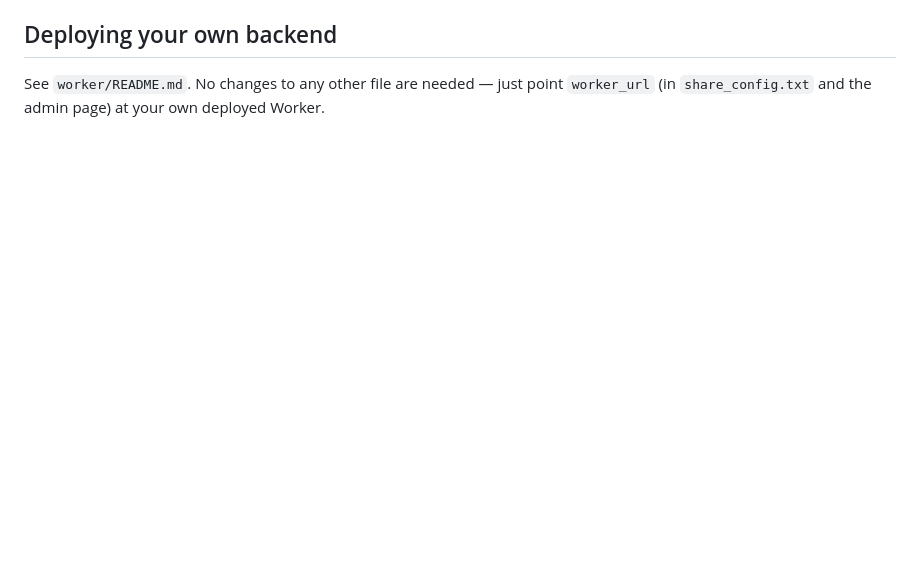
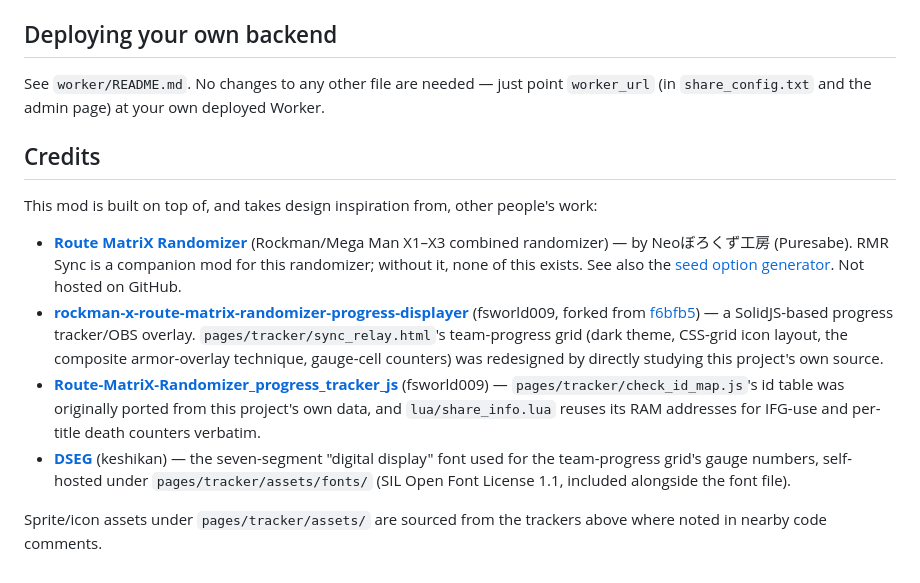
Before and after one commit to Appendko/RMR-Sync, a Markdown page: README.md, the part around the change. GitHub-like rendering; blank space fills up the shorter version.

Commit message:
Add Credits section acknowledging RMR and the reference tracker projects
Route MatriX Randomizer (the base game this is a companion mod for),
the two fsworld009/f6bfb5 progress-tracker repos this project ported
id maps, RAM addresses, and visual-redesign techniques from, and the
DSEG font.

```diff
--- a/README.md
+++ b/README.md
@@ -96,3 +96,33 @@ anything's been saved) or for sharing a ready-to-use link:
 See `worker/README.md`. No changes to any other file are needed — just
 point `worker_url` (in `share_config.txt` and the admin page) at your own
 deployed Worker.
+
+## Credits
+
+This mod is built on top of, and takes design inspiration from, other
+people's work:
+
+- **[Route MatriX Randomizer](https://borokobo.web.fc2.com/index.html)**
+  (Rockman/Mega Man X1–X3 combined randomizer) — by Neoぼろくず工房
+  (Puresabe). RMR Sync is a companion mod for this randomizer; without it,
+  none of this exists. See also the
+  [seed option generator](https://borokobo.web.fc2.com/misc/rmr_option.html).
+  Not hosted on GitHub.
+- **[rockman-x-route-matrix-randomizer-progress-displayer](https://github.com/fsworld009/rockman-x-route-matrix-randomizer-progress-displayer)**
+  (fsworld009, forked from
+  [f6bfb5](https://github.com/f6bfb5/rockman-x-route-matrix-randomizer-progress-displayer))
+  — a SolidJS-based progress tracker/OBS overlay. `pages/tracker/sync_relay.html`'s
+  team-progress grid (dark theme, CSS-grid icon layout, the composite
+  armor-overlay technique, gauge-cell counters) was redesigned by directly
+  studying this project's own source.
+- **[Route-MatriX-Randomizer_progress_tracker_js](https://github.com/fsworld009/Route-MatriX-Randomizer_progress_tracker_js)**
+  (fsworld009) — `pages/tracker/check_id_map.js`'s id table was originally
+  ported from this project's own data, and `lua/share_info.lua` reuses its
+  RAM addresses for IFG-use and per-title death counters verbatim.
+- **[DSEG](https://github.com/keshikan/DSEG)** (keshikan) — the
+  seven-segment "digital display" font used for the team-progress grid's
+  gauge numbers, self-hosted under `pages/tracker/assets/fonts/` (SIL Open
+  Font License 1.1, included alongside the font file).
+
+Sprite/icon assets under `pages/tracker/assets/` are sourced from the
+trackers above where noted in nearby code comments.
```
